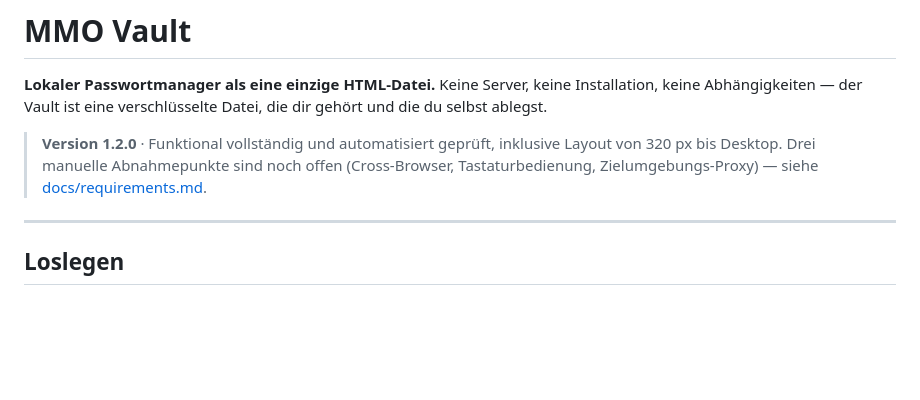
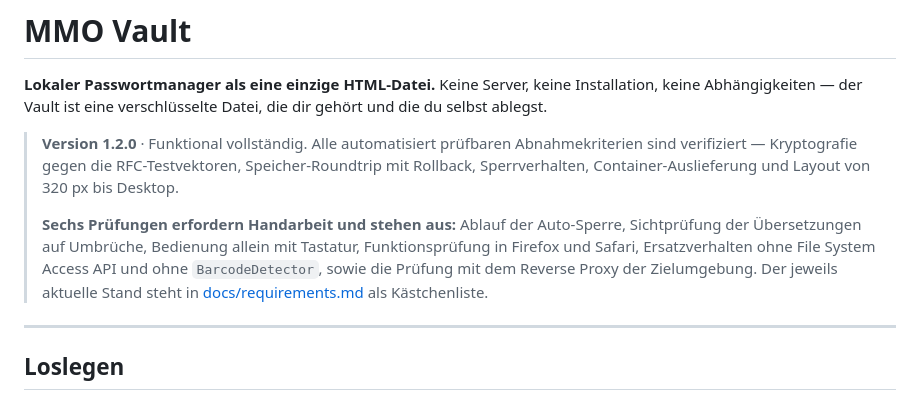
Before and after one commit to MichaelMueller/mmo_vault, a Markdown page: README.md, the part around the change. Rendered like a GitHub page; blank space fills up the shorter version.

Commit message:
docs: Anzahl der offenen Abnahmepunkte korrigiert
Kapitel 9 hat sechs unmarkierte Kaesten, die Dokumente behaupteten aber
vier (requirements) beziehungsweise drei (README) — und die Aufzaehlung in
der README nannte nur die Haelfte. Damit stand die Abnahmereife zu
guenstig da.

Die README listet jetzt alle sechs ausstehenden Pruefungen namentlich:
Ablauf der Auto-Sperre, Sichtpruefung der Uebersetzungen, Bedienung mit
Tastatur, Firefox und Safari, Ersatzverhalten ohne FSA und
BarcodeDetector sowie der Proxy der Zielumgebung.

Die requirements nennen bewusst keine Zahl mehr, sondern verweisen auf die
Kaestchenliste. Eine an zwei Stellen gepflegte Zahl veraltet sonst wieder.

Nur Dokumentation. Die Anwendungsdatei ist bitgleich mit v1.2.0, deshalb
kein Versionswechsel und kein neuer Tag — das ausgelieferte Artefakt
aendert sich nicht.

Co-Authored-By: Claude Opus 5 (1M context) <noreply@anthropic.com>

```diff
--- a/README.md
+++ b/README.md
@@ -2,7 +2,9 @@
 
 **Lokaler Passwortmanager als eine einzige HTML-Datei.** Keine Server, keine Installation, keine Abhängigkeiten — der Vault ist eine verschlüsselte Datei, die dir gehört und die du selbst ablegst.
 
-> **Version 1.2.0** · Funktional vollständig und automatisiert geprüft, inklusive Layout von 320 px bis Desktop. Drei manuelle Abnahmepunkte sind noch offen (Cross-Browser, Tastaturbedienung, Zielumgebungs-Proxy) — siehe [docs/requirements.md](docs/requirements.md#9-abnahmekriterien).
+> **Version 1.2.0** · Funktional vollständig. Alle automatisiert prüfbaren Abnahmekriterien sind verifiziert — Kryptografie gegen die RFC-Testvektoren, Speicher-Roundtrip mit Rollback, Sperrverhalten, Container-Auslieferung und Layout von 320 px bis Desktop.
+>
+> **Sechs Prüfungen erfordern Handarbeit und stehen aus:** Ablauf der Auto-Sperre, Sichtprüfung der Übersetzungen auf Umbrüche, Bedienung allein mit Tastatur, Funktionsprüfung in Firefox und Safari, Ersatzverhalten ohne File System Access API und ohne `BarcodeDetector`, sowie die Prüfung mit dem Reverse Proxy der Zielumgebung. Der jeweils aktuelle Stand steht in [docs/requirements.md](docs/requirements.md#9-abnahmekriterien) als Kästchenliste.
 
 ---
 
```
Also changed, not shown: docs/requirements.md (+1 -1 lines).
